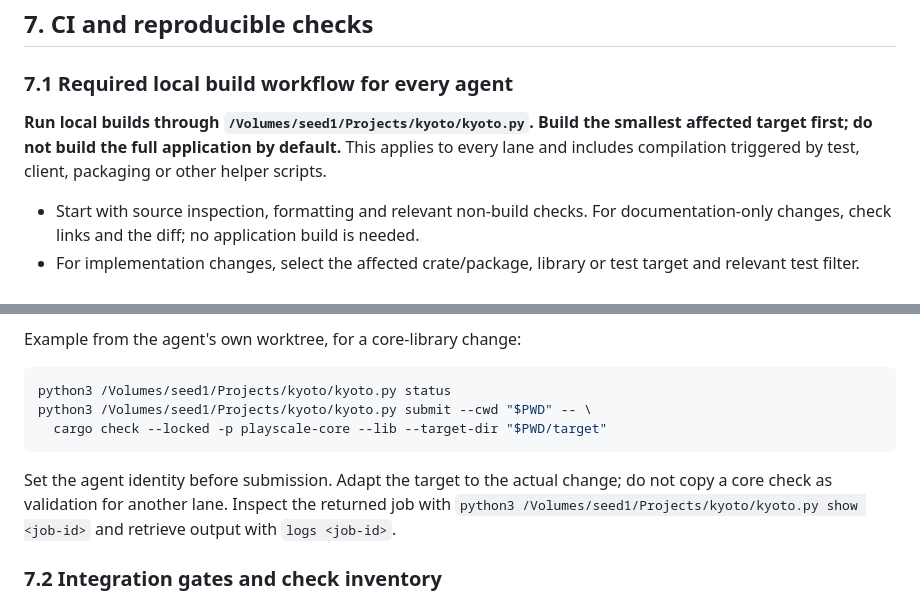
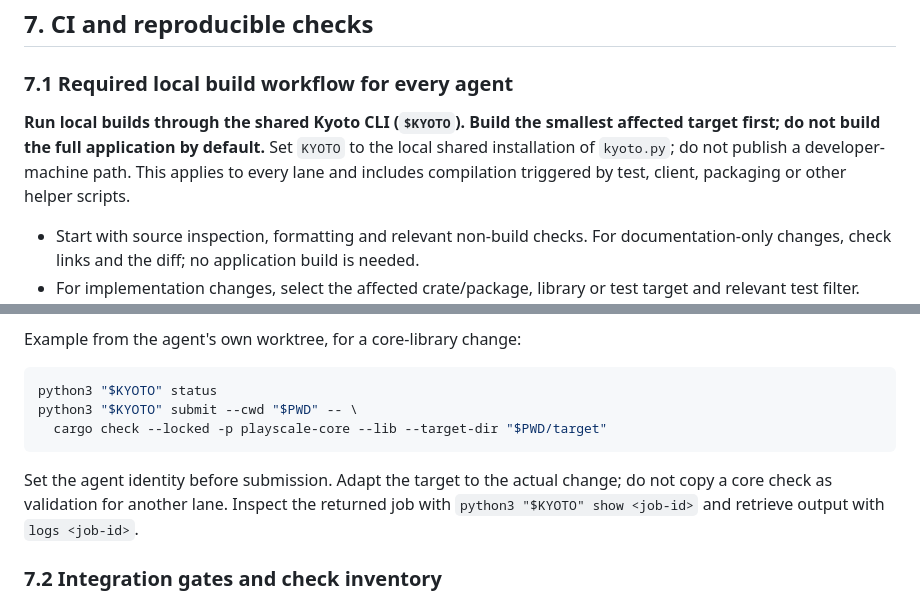
Before and after one commit to Jagalite/motion, a Markdown page: MOTION_CONSOLIDATION_AND_COMPLETION_PLAN.md, 2 parts joined by grey strips. Drawn GitHub-style.

Commit message:
docs: make shared Kyoto instructions publication-safe

````diff
--- a/MOTION_CONSOLIDATION_AND_COMPLETION_PLAN.md
+++ b/MOTION_CONSOLIDATION_AND_COMPLETION_PLAN.md
@@ -253,9 +253,10 @@ artifact, rather than merely changing its version label.
 
 ### 7.1 Required local build workflow for every agent
 
-**Run local builds through `/Volumes/seed1/Projects/kyoto/kyoto.py`. Build the
+**Run local builds through the shared Kyoto CLI (`$KYOTO`). Build the
 smallest affected target first; do not build the full application by default.**
-This applies to every lane and includes compilation triggered by test, client,
+Set `KYOTO` to the local shared installation of `kyoto.py`; do not publish a
+developer-machine path. This applies to every lane and includes compilation triggered by test, client,
 packaging or other helper scripts.
 
 - Start with source inspection, formatting and relevant non-build checks. For
@@ -286,14 +287,14 @@ packaging or other helper scripts.
 Example from the agent's own worktree, for a core-library change:
 
 ```sh
-python3 /Volumes/seed1/Projects/kyoto/kyoto.py status
-python3 /Volumes/seed1/Projects/kyoto/kyoto.py submit --cwd "$PWD" -- \
+python3 "$KYOTO" status
+python3 "$KYOTO" submit --cwd "$PWD" -- \
   cargo check --locked -p playscale-core --lib --target-dir "$PWD/target"
 ```
 
 Set the agent identity before submission. Adapt the target to the actual change;
 do not copy a core check as validation for another lane. Inspect the returned job
-with `python3 /Volumes/seed1/Projects/kyoto/kyoto.py show <job-id>` and retrieve
+with `python3 "$KYOTO" show <job-id>` and retrieve
 output with `logs <job-id>`.
 
 ### 7.2 Integration gates and check inventory
````
